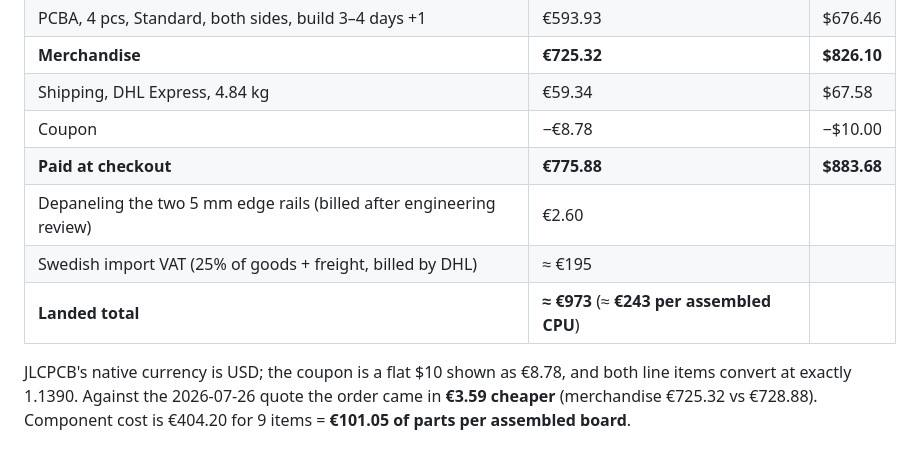
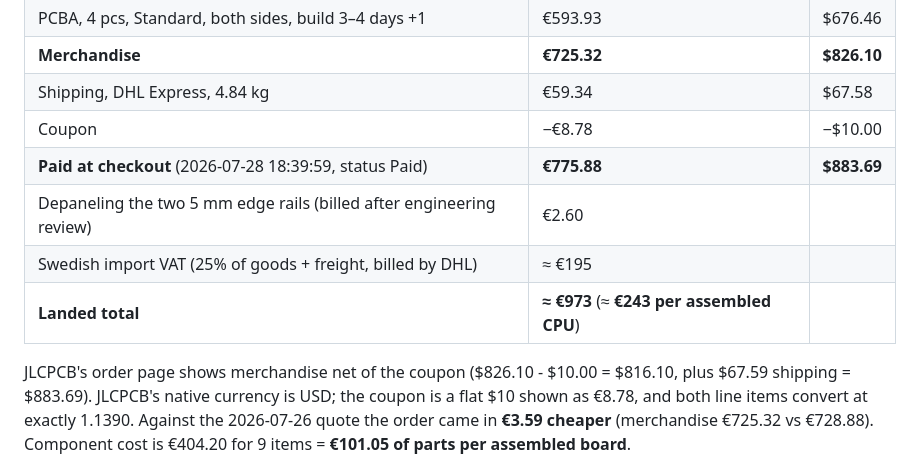
Before and after one commit to epatel/discrete6502, a Markdown page: project-plan.md, the part around the change. Drawn GitHub-style.

Commit message:
Pin the exact paid total and payment timestamp
Order confirmed Paid: merchandise $816.10 (net of the $10 coupon) plus
$67.59 shipping = $883.69, matching the EUR 775.88 checked in the cart.

Co-Authored-By: Claude Opus 5 (1M context) <noreply@anthropic.com>

```diff
--- a/project-plan.md
+++ b/project-plan.md
@@ -138,12 +138,13 @@ _(append-only; timestamp and mark locked decisions)_
 | **Merchandise** | **€725.32** | **$826.10** |
 | Shipping, DHL Express, 4.84 kg | €59.34 | $67.58 |
 | Coupon | −€8.78 | −$10.00 |
-| **Paid at checkout** | **€775.88** | **$883.68** |
+| **Paid at checkout** (2026-07-28 18:39:59, status Paid) | **€775.88** | **$883.69** |
 | Depaneling the two 5 mm edge rails (billed after engineering review) | €2.60 | |
 | Swedish import VAT (25% of goods + freight, billed by DHL) | ≈ €195 | |
 | **Landed total** | **≈ €973** (≈ **€243 per assembled CPU**) | |
 
-JLCPCB's native currency is USD; the coupon is a flat $10 shown as €8.78, and both line items
+JLCPCB's order page shows merchandise net of the coupon ($826.10 - $10.00 = $816.10, plus
+$67.59 shipping = $883.69). JLCPCB's native currency is USD; the coupon is a flat $10 shown as €8.78, and both line items
 convert at exactly 1.1390. Against the 2026-07-26 quote the order came in **€3.59 cheaper**
 (merchandise €725.32 vs €728.88). Component cost is €404.20 for 9 items = **€101.05 of parts
 per assembled board**.
```
